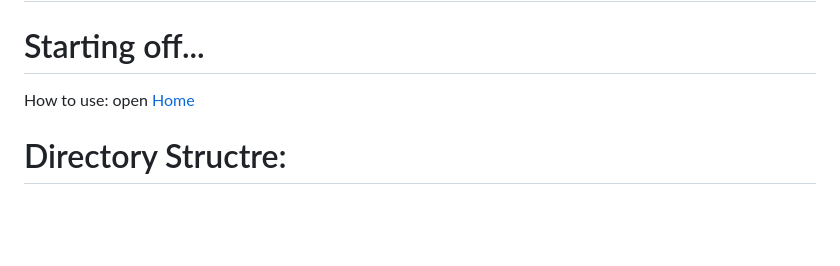
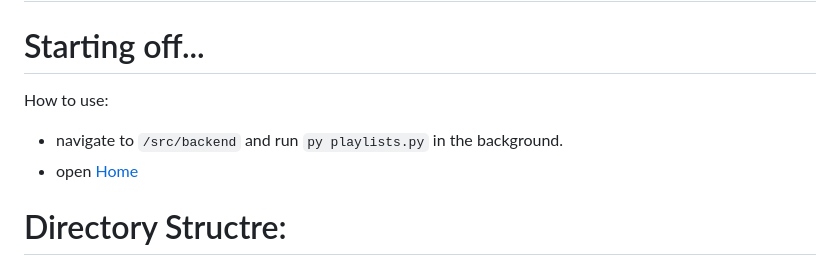
Before and after one commit to Vinit2244/Acoustiq, a Markdown page: README.md, the part around the change. Rendered like a GitHub page; blank space fills up the shorter version.

Commit message:
add usage instructions

```diff
--- a/README.md
+++ b/README.md
@@ -1,7 +1,9 @@
 # project-iss-lite
 
 # Starting off...
-How to use: open [Home](./src/Main-pages/index.html)
+How to use:
+- navigate to ``/src/backend`` and run ``py playlists.py`` in the background.
+- open [Home](./src/Main-pages/index.html)
 
 # Directory Structre:
 .
```
